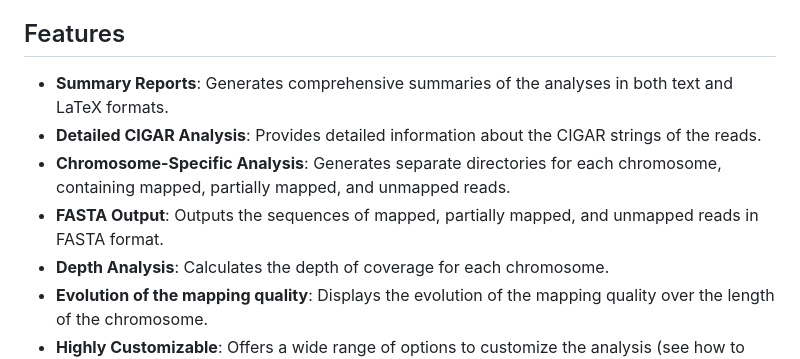
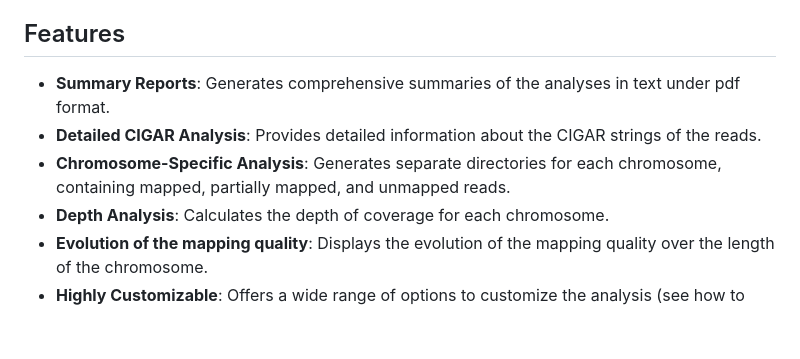
Before and after one commit to RaphaelRibes/samReader, a Markdown page: README.md, the part around the change. Drawn GitHub-style; blank space fills up the shorter version.

Commit message:
Fixed the readme it was stupid

```diff
--- a/README.md
+++ b/README.md
@@ -7,10 +7,9 @@
 
 ## Features
 
-- **Summary Reports**: Generates comprehensive summaries of the analyses in both text and LaTeX formats.
+- **Summary Reports**: Generates comprehensive summaries of the analyses in text under pdf format.
 - **Detailed CIGAR Analysis**: Provides detailed information about the CIGAR strings of the reads.
 - **Chromosome-Specific Analysis**: Generates separate directories for each chromosome, containing mapped, partially mapped, and unmapped reads.
-- **FASTA Output**: Outputs the sequences of mapped, partially mapped, and unmapped reads in FASTA format.
 - **Depth Analysis**: Calculates the depth of coverage for each chromosome.
 - **Evolution of the mapping quality**: Displays the evolution of the mapping quality over the length of the chromosome.
 - **Highly Customizable**: Offers a wide range of options to customize the analysis (see how to use config.yaml).
```
